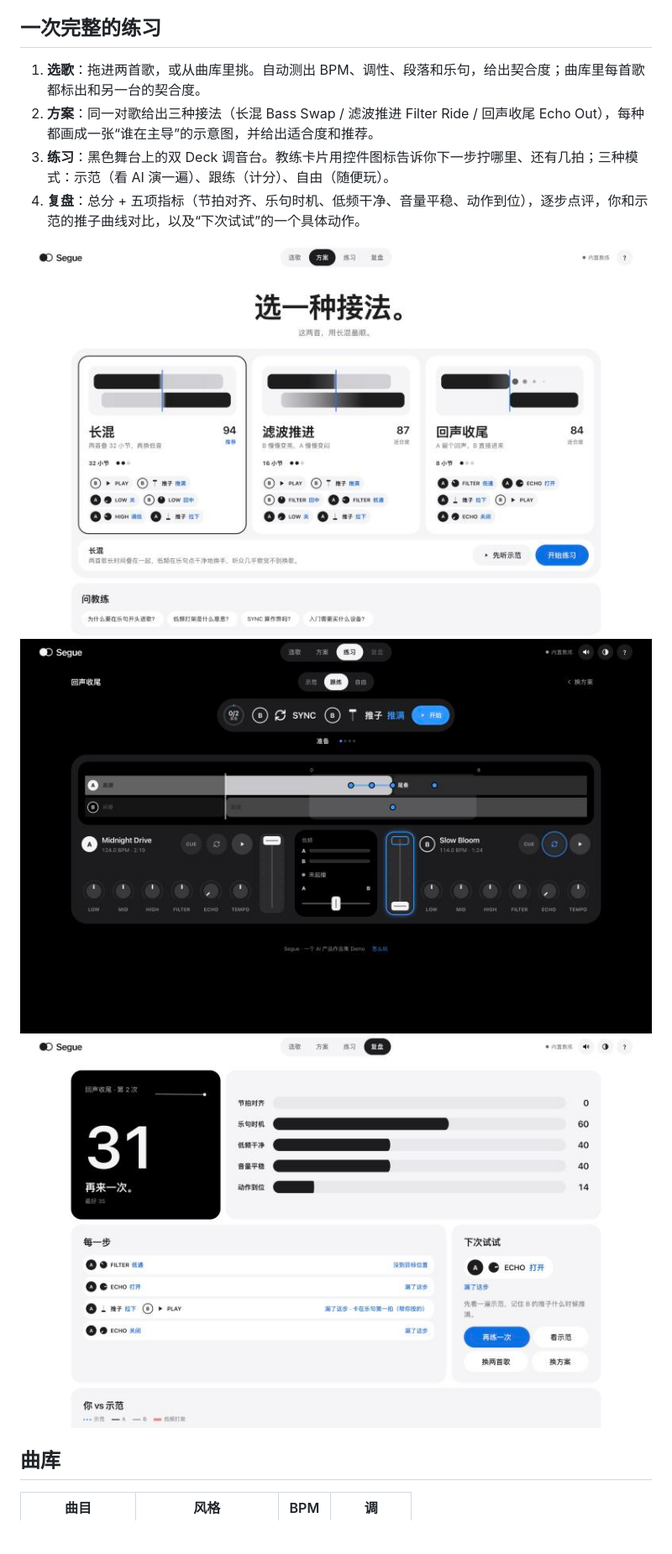
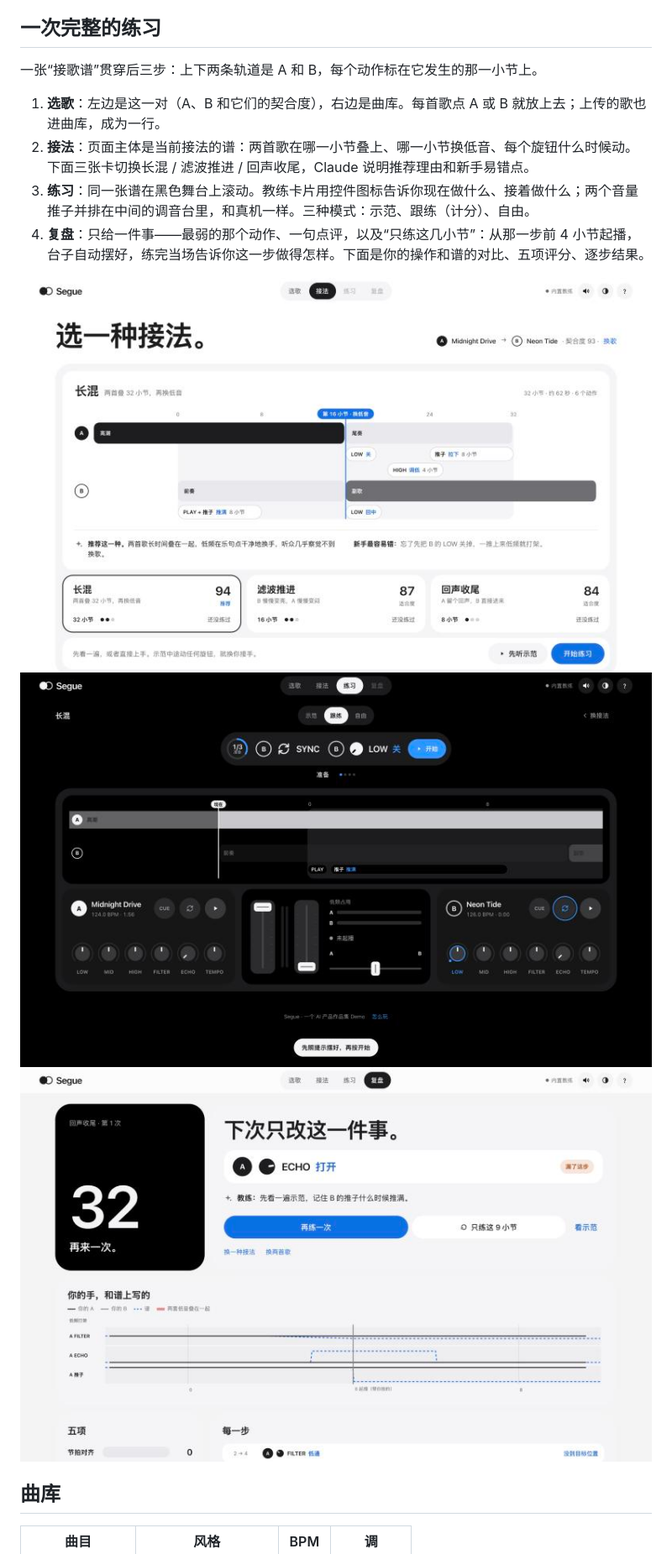
Before and after one commit to qkuku1117-lgtm/segue, a Markdown page: README.md, the part around one of its changes. Shown at 84% size. GitHub-like rendering; pictures changed too: docs/2-plans.jpg, docs/3-practice.jpg, docs/4-review.jpg; blank space fills up the shorter version.

```diff
--- a/README.md
+++ b/README.md
@@ -20,12 +20,14 @@ Segue 是一个给 DJ 新手的混音练习台。放进两首歌，AI 给出三
 
 ## 一次完整的练习
 
-1. **选歌**：拖进两首歌，或从曲库里挑。自动测出 BPM、调性、段落和乐句，给出契合度；曲库里每首歌都标出和另一台的契合度。
-2. **方案**：同一对歌给出三种接法（长混 Bass Swap / 滤波推进 Filter Ride / 回声收尾 Echo Out），每种都画成一张“谁在主导”的示意图，并给出适合度和推荐。
-3. **练习**：黑色舞台上的双 Deck 调音台。教练卡片用控件图标告诉你下一步拧哪里、还有几拍；三种模式：示范（看 AI 演一遍）、跟练（计分）、自由（随便玩）。
-4. **复盘**：总分 + 五项指标（节拍对齐、乐句时机、低频干净、音量平稳、动作到位），逐步点评，你和示范的推子曲线对比，以及“下次试试”的一个具体动作。
+一张“接歌谱”贯穿后三步：上下两条轨道是 A 和 B，每个动作标在它发生的那一小节上。
 
-![方案](docs/2-plans.jpg)
+1. **选歌**：左边是这一对（A、B 和它们的契合度），右边是曲库。每首歌点 A 或 B 就放上去；上传的歌也进曲库，成为一行。
+2. **接法**：页面主体是当前接法的谱：两首歌在哪一小节叠上、哪一小节换低音、每个旋钮什么时候动。下面三张卡切换长混 / 滤波推进 / 回声收尾，Claude 说明推荐理由和新手易错点。
+3. **练习**：同一张谱在黑色舞台上滚动。教练卡片用控件图标告诉你现在做什么、接着做什么；两个音量推子并排在中间的调音台里，和真机一样。三种模式：示范、跟练（计分）、自由。
+4. **复盘**：只给一件事——最弱的那个动作、一句点评，以及“只练这几小节”：从那一步前 4 小节起播，台子自动摆好，练完当场告诉你这一步做得怎样。下面是你的操作和谱的对比、五项评分、逐步结果。
+
+![接法](docs/2-plans.jpg)
 ![练习](docs/3-practice.jpg)
 ![复盘](docs/4-review.jpg)
 
```
Also changed, not shown: other parts of README.md (+2 -3 lines), docs/1-tracks.jpg, docs/5-library.jpg (deleted), 3 other files.
